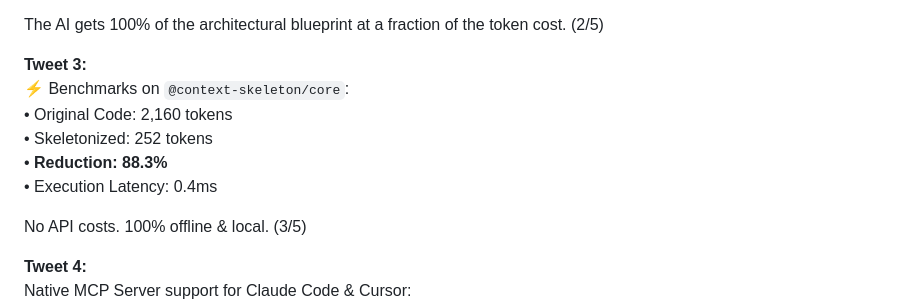
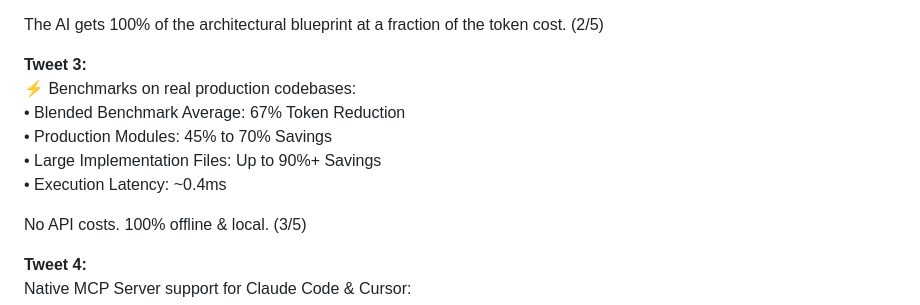
Before and after one commit to msgtorahul-art/context-skeleton, a Markdown page: GTM_LAUNCH_PLAYBOOK.md, the part around the change. GitHub-like rendering.

Commit message:
docs(gtm): update Tweet 3 in launch playbook with consistent benchmark figures

```diff
--- a/GTM_LAUNCH_PLAYBOOK.md
+++ b/GTM_LAUNCH_PLAYBOOK.md
@@ -50,11 +50,11 @@ Instead of dumping 500 lines of implementation into your prompt, ContextSkeleton
 The AI gets 100% of the architectural blueprint at a fraction of the token cost. (2/5)
 
 **Tweet 3:**
-⚡ Benchmarks on `@context-skeleton/core`:
-• Original Code: 2,160 tokens
-• Skeletonized: 252 tokens
-• **Reduction: 88.3%**
-• Execution Latency: 0.4ms
+⚡ Benchmarks on real production codebases:
+• Blended Benchmark Average: 67% Token Reduction
+• Production Modules: 45% to 70% Savings
+• Large Implementation Files: Up to 90%+ Savings
+• Execution Latency: ~0.4ms
 
 No API costs. 100% offline & local. (3/5)
 
```
